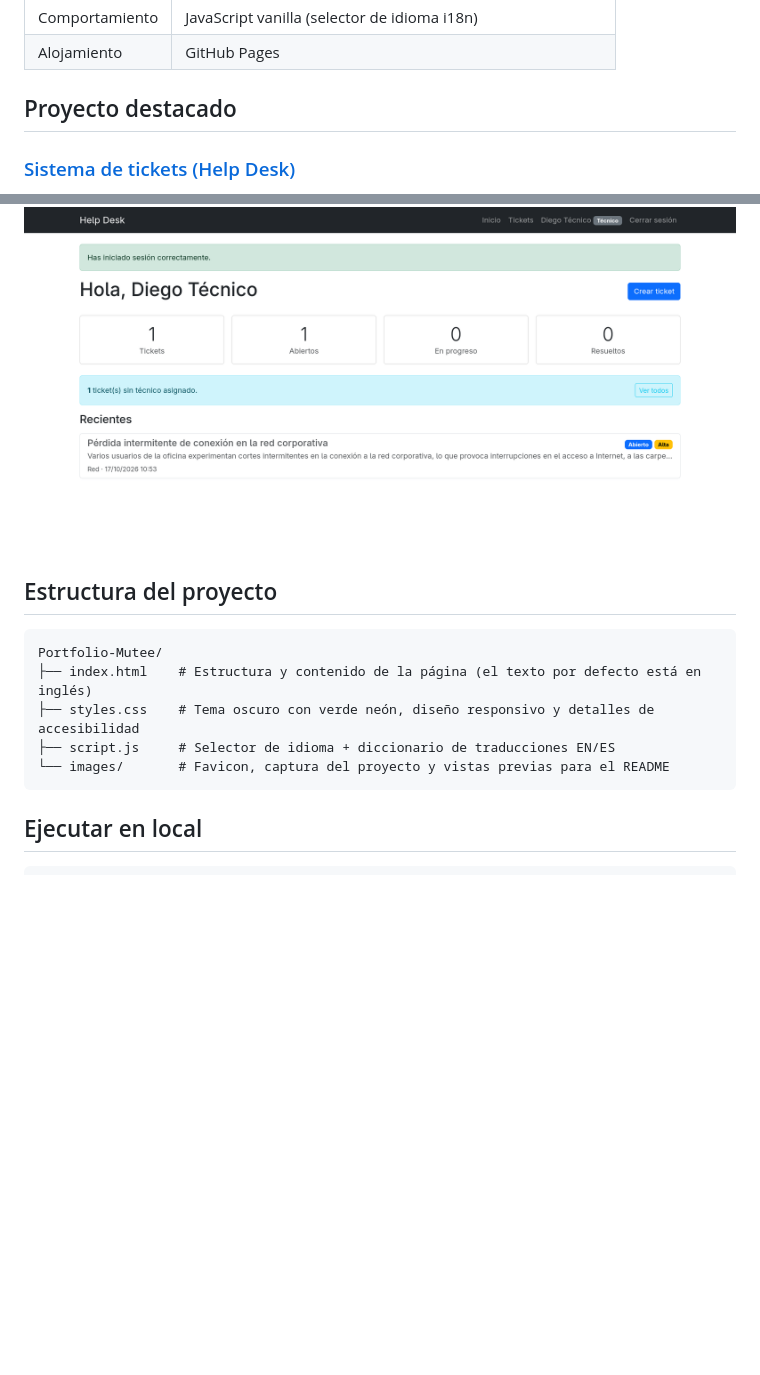
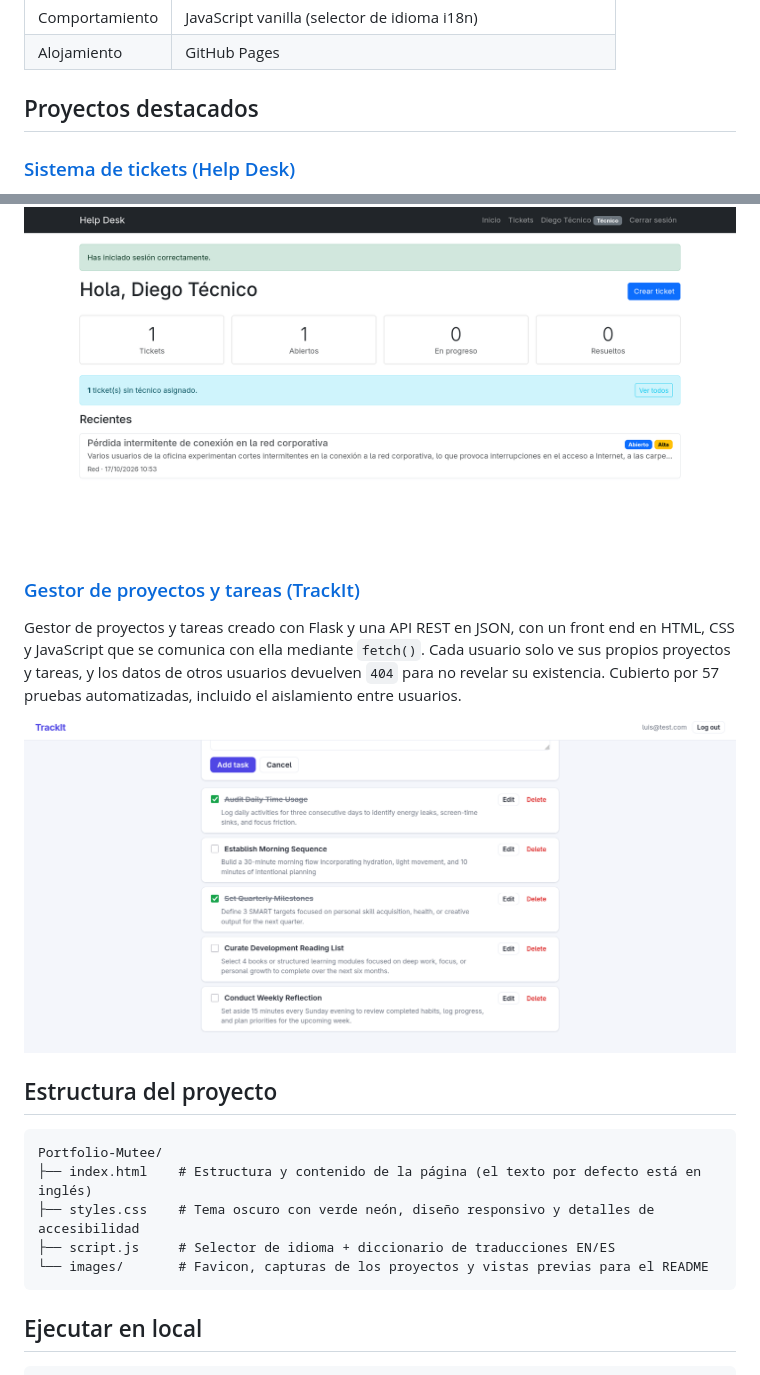
Before and after one commit to muty-gif/Portfolio-Mutee, a Markdown page: README.es.md, 2 parts joined by grey strips. Drawn GitHub-style; pictures changed too: images/trackit-tasks.png (added); blank space fills up the shorter version.

Commit message:
Added TrackIt project + added skills.

````diff
--- a/README.es.md
+++ b/README.es.md
@@ -43,13 +43,19 @@ Este es mi portafolio personal: un sitio estático rápido y sin dependencias qu
 | Comportamiento | JavaScript vanilla (selector de idioma i18n) |
 | Alojamiento | GitHub Pages |
 
-## Proyecto destacado
+## Proyectos destacados
 
 ### [Sistema de tickets (Help Desk)](https://github.com/muty-gif/Help-Desk-L1)
 
 Aplicación web de soporte con Flask: los usuarios registran incidencias y el equipo técnico gestiona su estado, prioridad y asignación, con comentarios, historial de cambios y filtros de búsqueda. Cubierta por 51 pruebas automatizadas con pytest.
 
 <img src="images/help-desk-dashboard.png" alt="Panel de inicio de Help Desk con estadísticas de tickets y alerta de tickets sin asignar" width="100%">
+
+### [Gestor de proyectos y tareas (TrackIt)](https://github.com/muty-gif/TrackIt)
+
+Gestor de proyectos y tareas creado con Flask y una API REST en JSON, con un front end en HTML, CSS y JavaScript que se comunica con ella mediante `fetch()`. Cada usuario solo ve sus propios proyectos y tareas, y los datos de otros usuarios devuelven `404` para no revelar su existencia. Cubierto por 57 pruebas automatizadas, incluido el aislamiento entre usuarios.
+
+<img src="images/trackit-tasks.png" alt="Lista de tareas de TrackIt con las tareas completadas tachadas" width="100%">
 
 ## Estructura del proyecto
 
@@ -58,7 +64,7 @@ Portfolio-Mutee/
 ├── index.html    # Estructura y contenido de la página (el texto por defecto está en inglés)
 ├── styles.css    # Tema oscuro con verde neón, diseño responsivo y detalles de accesibilidad
 ├── script.js     # Selector de idioma + diccionario de traducciones EN/ES
-└── images/       # Favicon, captura del proyecto y vistas previas para el README
+└── images/       # Favicon, capturas de los proyectos y vistas previas para el README
 ```
 
 ## Ejecutar en local
````
Also changed, not shown: README.md (+8 -2 lines), 2 other files.
